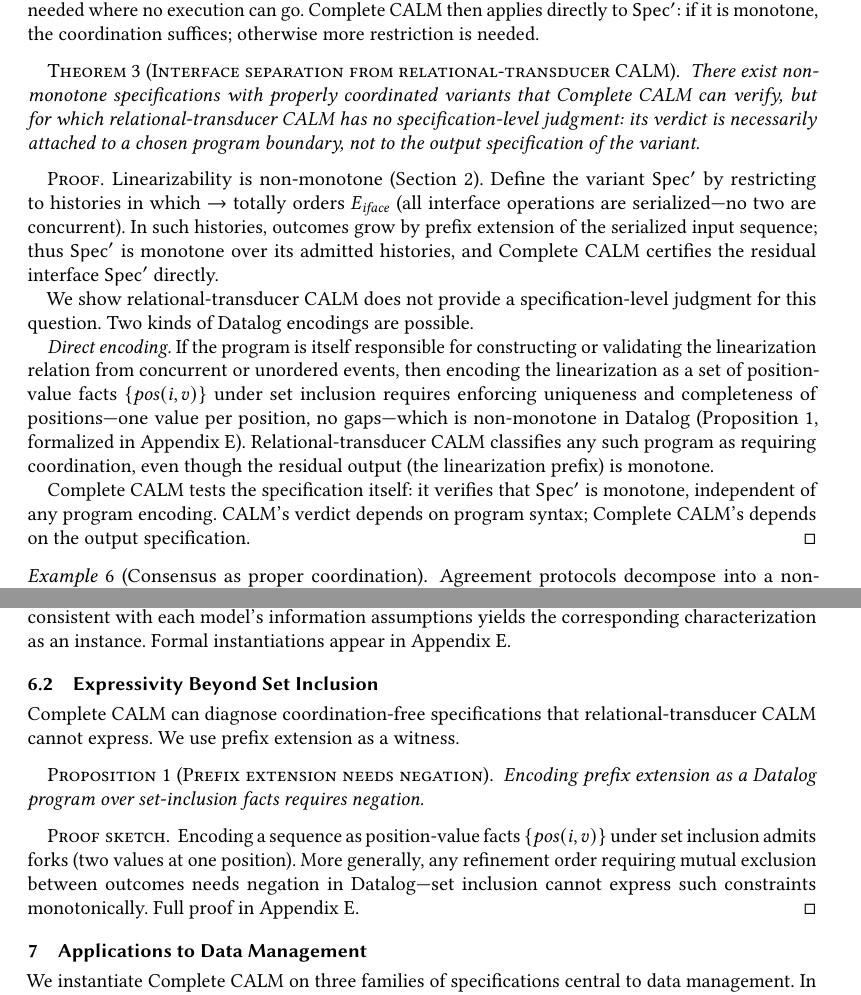
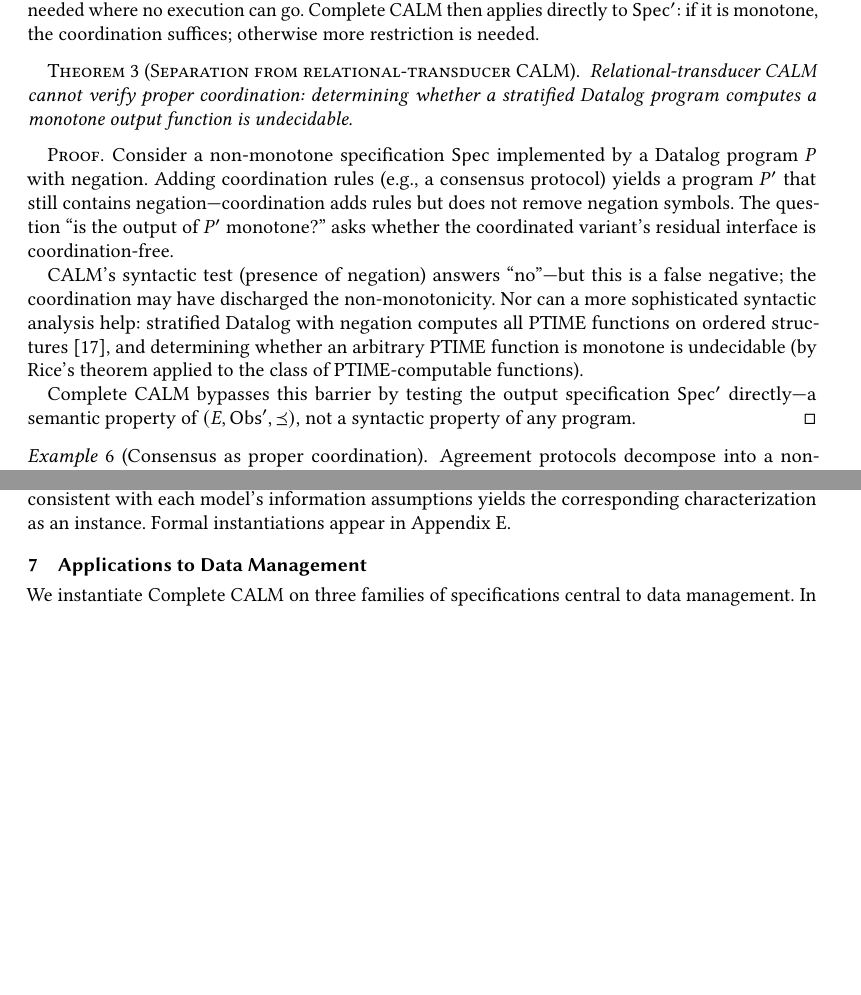
Before and after one commit to jhellerstein/coord-criterion, a LaTeX paper (main.tex): two parts of pages 8 and 11 of 26 before the commit and two parts of pages 8 and 11 of 25 after it, joined at a grey line, cut so that both start at the same text, the shorter picture padded with empty space. Compiled offline with pdfLaTeX.

Commit message:
Replace separation theorem with undecidability argument; remove Proposition 1 and Expressivity subsection

```diff
--- a/main.tex
+++ b/main.tex
@@ -835,47 +835,34 @@ outcome is needed where no execution can go.
 Complete CALM then applies directly to $\Spec'$: if it is monotone,
 the coordination suffices; otherwise more restriction is needed.
 
-\begin{theorem}[Interface separation from relational-transducer
-  CALM]
+\begin{theorem}[Separation from relational-transducer CALM]
   \label{thm:separation}
-  There exist non-monotone specifications with properly coordinated
-  variants that Complete CALM can verify, but for which
-  relational-transducer CALM has no specification-level judgment:
-  its verdict is necessarily attached to a chosen program boundary,
-  not to the output specification of the variant.
+  Relational-transducer CALM cannot verify proper coordination:
+  determining whether a stratified Datalog program computes a
+  monotone output function is undecidable.
 \end{theorem}
 
 \begin{proof}
-  Linearizability is non-monotone (Section~\ref{sec:example}).
-  Define the variant $\Spec'$ by restricting to histories in which
-  $\rightarrow$ totally orders $E_{\mathit{iface}}$ (all interface
-  operations are serialized---no two are concurrent).
-  In such histories, outcomes grow by prefix extension of the
-  serialized input sequence; thus $\Spec'$ is monotone over its
-  admitted histories, and Complete CALM certifies the residual
-  interface $\Spec'$ directly.
-
-  We show relational-transducer CALM does not provide a
-  specification-level judgment for this question.
-  Two kinds of Datalog encodings are possible.
-
-  \emph{Direct encoding.}
-  If the program is itself responsible for constructing or validating
-  the linearization relation from concurrent or unordered events,
-  then encoding the linearization as a set of position-value facts
-  $\{\mathit{pos}(i, v)\}$ under set inclusion requires enforcing
-  uniqueness and completeness of positions---one value per
-  position, no gaps---which is non-monotone in Datalog
-  (Proposition~\ref{prop:prefix-negation}, formalized in
-  Appendix~\ref{app:hierarchy}).
-  Relational-transducer CALM classifies any such program as requiring
-  coordination, even though the residual output (the linearization
-  prefix) is monotone.
-
-  Complete CALM tests the specification itself: it verifies that
-  $\Spec'$ is monotone, independent of any program encoding.
-  CALM's verdict depends on program syntax; Complete CALM's depends
-  on the output specification.
+  Consider a non-monotone specification $\Spec$ implemented by a
+  Datalog program $P$ with negation.
+  Adding coordination rules (e.g., a consensus protocol) yields a
+  program $P'$ that still contains negation---coordination adds
+  rules but does not remove negation symbols.
+  The question ``is the output of $P'$ monotone?'' asks whether the
+  coordinated variant's residual interface is coordination-free.
+
+  CALM's syntactic test (presence of negation) answers ``no''---but
+  this is a false negative; the coordination may have discharged the
+  non-monotonicity.
+  Nor can a more sophisticated syntactic analysis help: stratified
+  Datalog with negation computes all PTIME functions on ordered
+  structures~\cite{immerman1986relational}, and determining whether
+  an arbitrary PTIME function is monotone is undecidable (by Rice's
+  theorem applied to the class of PTIME-computable functions).
+
+  Complete CALM bypasses this barrier by testing the output
+  specification $\Spec'$ directly---a semantic property of
+  $(E, \Obs', \Ord)$, not a syntactic property of any program.
 \end{proof}
 
 \begin{example}[Consensus as proper coordination]
@@ -1117,30 +1104,6 @@ the set of admissible histories to those consistent with each model's
 information assumptions yields the corresponding characterization as
 an instance.
 Formal instantiations appear in Appendix~\ref{app:hierarchy}.
-
-%----------------------------------------------------------------
-\subsection{Expressivity Beyond Set Inclusion}
-%----------------------------------------------------------------
-
-Complete CALM can diagnose coordination-free specifications that
-relational-transducer CALM cannot express.
-We use prefix extension as a witness.
-
-\begin{proposition}[Prefix extension needs negation]
-  \label{prop:prefix-negation}
-  Encoding prefix extension as a Datalog program over set-inclusion
-  facts requires negation.
-\end{proposition}
-
-\begin{proof}[Proof sketch]
-  Encoding a sequence as position-value facts
-  $\{\mathit{pos}(i, v)\}$ under set inclusion admits forks (two
-  values at one position).
-  More generally, any refinement order requiring mutual exclusion
-  between outcomes needs negation in Datalog---set inclusion cannot
-  express such constraints monotonically.
-  Full proof in Appendix~\ref{app:hierarchy}.
-\end{proof}
 
 
 % ================================================================
```
